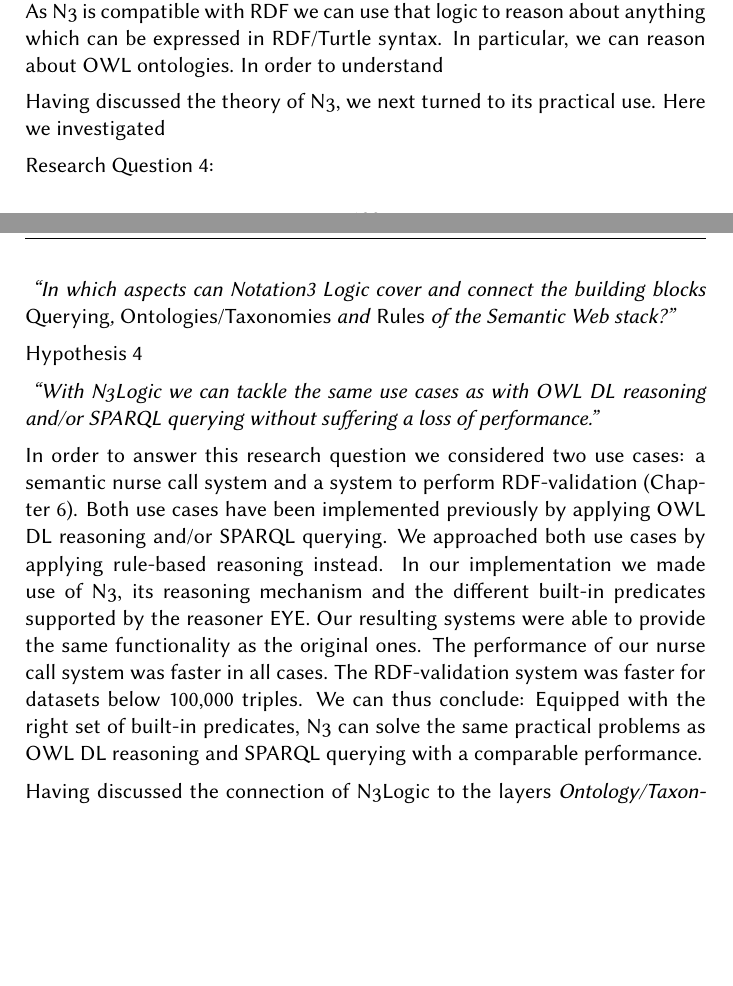
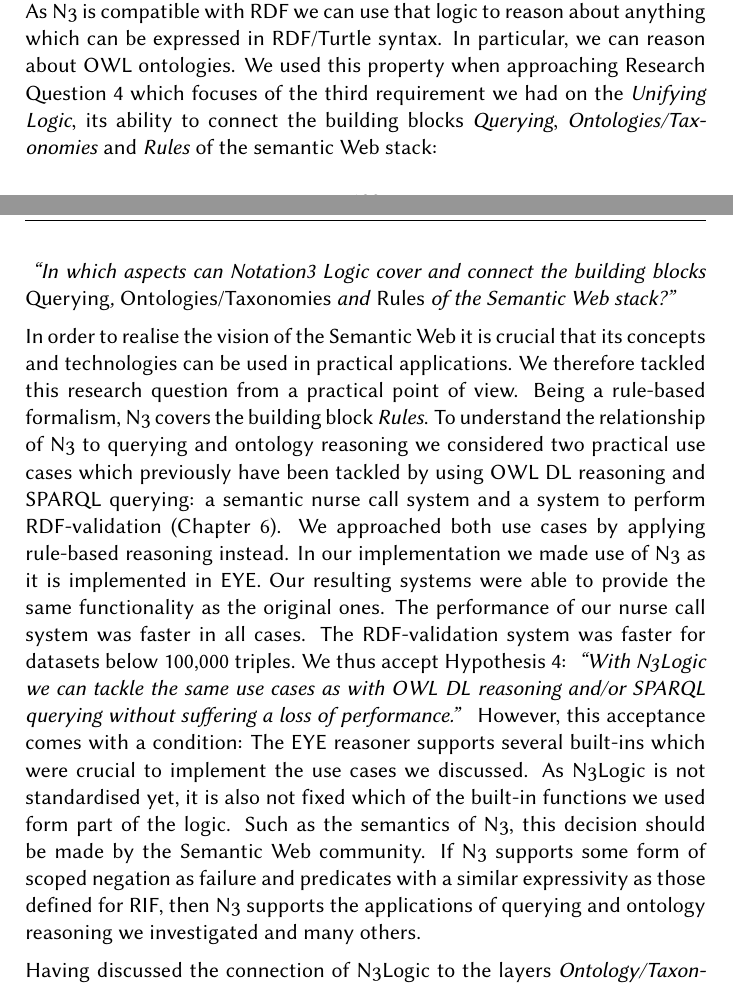
Before and after one commit to doerthe/PhD_source, a LaTeX thesis (main.tex, which reads chapters/Conclusion/conclusion.tex): two parts of pages 202 and 203 of 233, joined at a grey line, cut so that both start at the same text, the shorter picture padded with empty space. Compiled offline with pdfLaTeX.

Commit message:
research question 4

```diff
--- a/chapters/Conclusion/conclusion.tex
+++ b/chapters/Conclusion/conclusion.tex
@@ -165,7 +165,8 @@ Herbrand Logic~\cite{herbrandLogic}.
 As \nthree syntactically extends \rdf, the result from above that once we agreed on a semantics of \nthree this semantics can be defined in accordance
 with \rdf{} -- with the exception we mentioned -- shows that \nthree is truly compatible with \rdf. This compatibility was something we expected from the \emph{Unifying Logic}.
 As \nthree is compatible with \rdf we can use that logic to reason about anything which can be expressed in RDF/Turtle syntax. In particular, we can reason about \owl ontologies.
-In order to understand
+We used this property when approaching Research Question 4 which focuses of the third requirement we had on the \emph{Unifying Logic}, its ability to connect the building
+blocks \emph{Querying}, \emph{Ontologies/Taxonomies} and \emph{Rules} of the semantic Web stack:
 
 
 % By defining the semantics of \nthree Core Logic (Chapter~\ref{semofn3}) and formalising two mappings from \nthree syntax to this logic we also gave two possible
@@ -180,33 +181,40 @@ In order to understand
 % Even if cited formulas refer to the same statement they should be handled differently if they contain different constants. This difference
 % from RDF semantics is therefore unavoidable. The practical impact of this difference seems to be rather small but to be sure  further investigation is needed.
 
-Having discussed the theory of \nthree, we next turned to its practical use. Here we investigated
-
-Research Question 4:
 
 \emph{
 ``In which aspects can Notation3 Logic cover and connect the building blocks \emph{Querying}, \emph{Ontologies/Taxonomies} and \emph{Rules}
 of the Semantic Web stack?''
 }
 
-
-Hypothesis 4
-
+In order to realise the vision of the Semantic Web it is crucial that its concepts and technologies can be used in practical applications. We therefore
+tackled this research question  from a practical point of view. Being a rule-based formalism, \nthree covers the building block \emph{Rules}.
+%In order to know whether we can solve the same practical use cases with \nthreelogic as we can so with \owl DL and\or SPARQL
+To understand the relationship of \nthree to querying and ontology reasoning we
+%
+%and
+%
+% In order to answer this research question we
+considered two practical use cases which previously have been tackled by using OWL DL reasoning and SPARQL querying: a semantic nurse call
+system and a system to perform RDF-validation (Chapter~\ref{others}). %Both use cases have been implemented previously by applying OWL DL reasoning and/or SPARQL querying.
+We approached both use cases by applying rule-based reasoning instead. In our implementation we made use of \nthree %, its reasoning mechanism
+as it is implemented in EYE.
+% the different built-in
+% predicates supported by the reasoner EYE.
+Our resulting systems were able to provide the same functionality as the original ones.
+The performance of our nurse call system was faster in all cases.
+The RDF-validation system was faster for datasets below 100,000 triples.
+We thus accept % conclude: Equipped with the right set of built-in predicates, \nthree can solve the same practical problems as OWL DL reasoning and SPARQL querying with a comparable performance.
+Hypothesis 4:
 \emph{
 ``With \nthreelogic %supports querying over \rdf graphs, reasoning over OWL ontologies and the combination of these two. It can
 we can tackle the same use cases as with \owl DL reasoning and/or SPARQL querying without suffering a loss of performance.''
-}
+} However, this acceptance comes with a condition: The EYE reasoner supports several built-ins which were crucial to implement the use cases we discussed.
+As \nthreelogic is not standardised yet, it is also not fixed which of the built-in functions we used form part of the logic. Such as the semantics of \nthree, this decision should be
+made by the Semantic Web community. If \nthree supports some form of scoped negation as failure and predicates with a similar expressivity as those defined for RIF, then \nthree supports
+the
+applications of querying and ontology reasoning we investigated and many others.
 
-
-In order to answer this research question we considered two use cases: a semantic nurse call
-system and a system to perform RDF-validation (Chapter~\ref{others}). Both use cases have been implemented previously by applying OWL DL reasoning and/or SPARQL querying.
-We approached both use cases by applying rule-based reasoning instead. In our implementation we made use of \nthree, its reasoning mechanism and the different built-in
-predicates supported by the reasoner EYE.
-Our resulting systems were able to provide the same functionality as the original ones.
-The performance of our nurse call system was faster in all cases.
-The RDF-validation system was faster for datasets below 100,000 triples.
-We can thus conclude: Equipped with the right set of built-in predicates, \nthree can solve the same practical problems as OWL DL reasoning and SPARQL querying with a comparable performance.
-%but we also need to make an addition here:
 
 Having discussed the connection of \nthreelogic to the layers \emph{Ontology/Taxonomy} and \emph{Querying} we now continue elaborating on the connection
 of \nthree to the layer of \emph{Proofs}. In this context we asked Research question 6:
```
